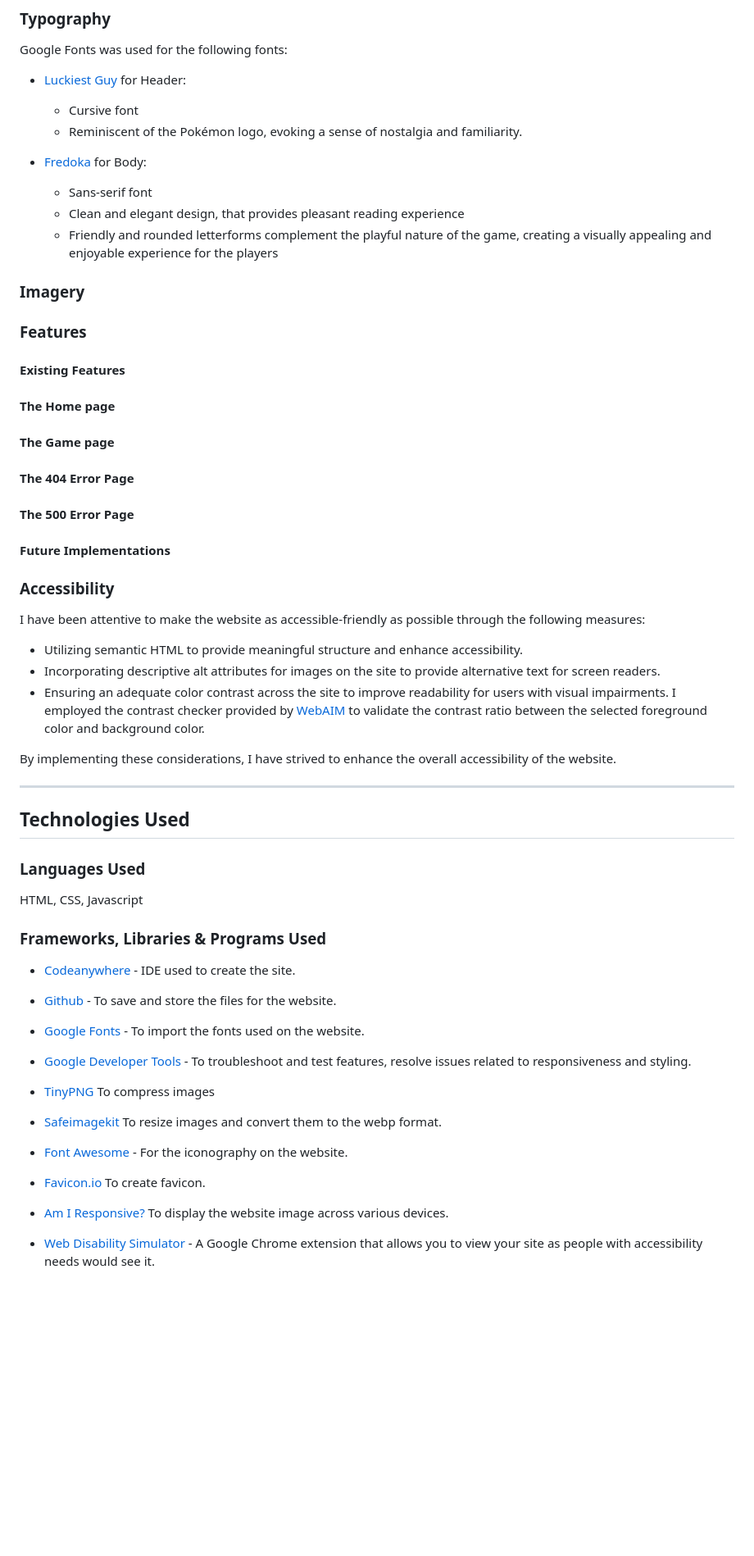
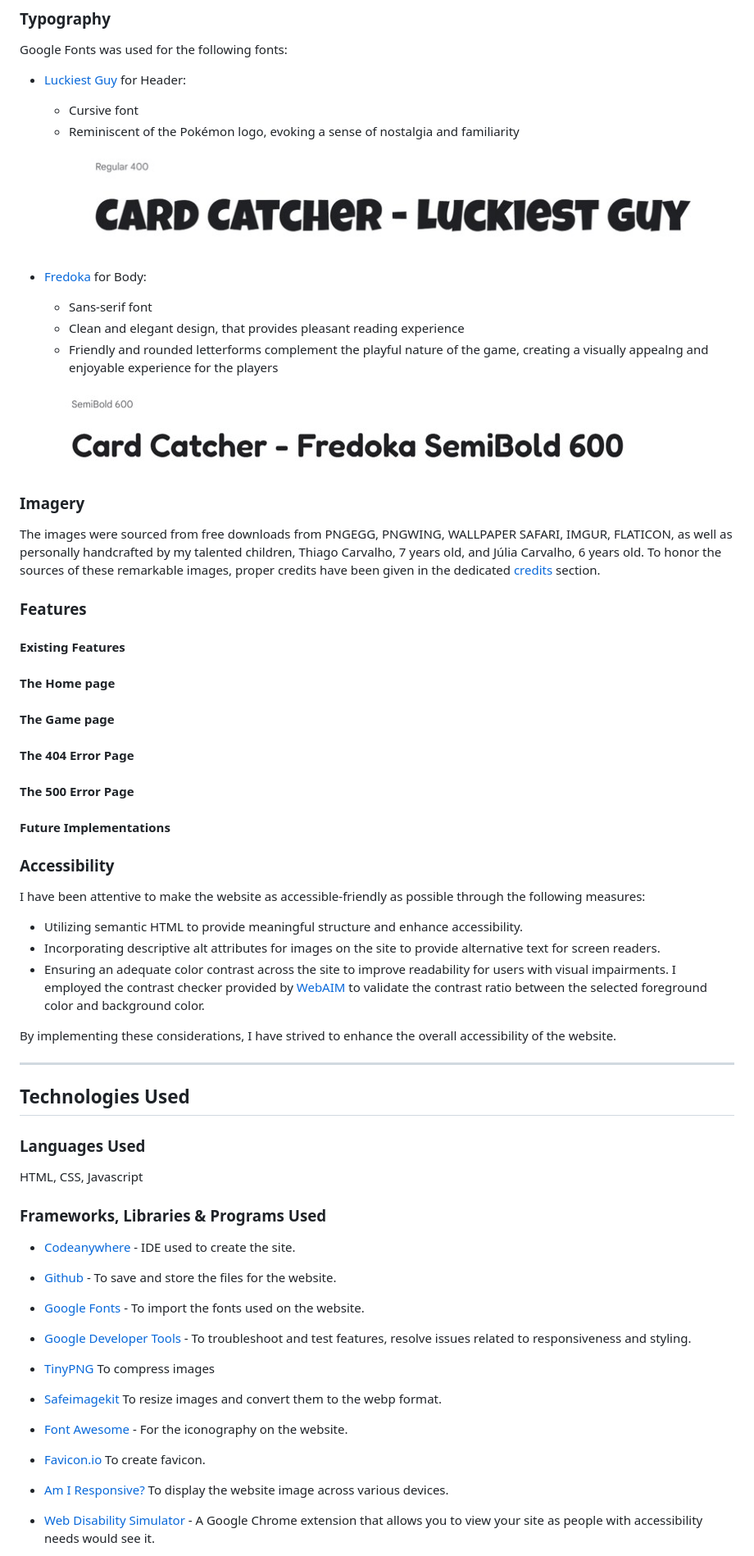
Before and after one commit to IzabellaLopes/pokemon-card-catcher, a Markdown page: README.md, the part around the change printed below. Shown: that part at 82% size. GitHub-like rendering; blank space fills up the shorter version.

Commit message:
Add imagery to readme file

```diff
--- a/README.md
+++ b/README.md
@@ -102,26 +106,26 @@ The color palette was created using the [Coolors](https://coolors.co/) website.
 Google Fonts was used for the following fonts:
 
 - [Luckiest Guy](https://fonts.google.com/specimen/Luckiest+Guy?preview.text=P%C3%B3kemon%20Card%20Catcher&preview.text_type=custom&query=Luckiest+Guy) for Header:
-  -  Cursive font
-  -  Reminiscent of the Pokémon logo, evoking a sense of nostalgia and familiarity.
 
+  - Cursive font
+  - Reminiscent of the Pokémon logo, evoking a sense of nostalgia and familiarity
 
+  ![Luckiest Guy Font Example](documentation/luckiest-guy.png)
 
 - [Fredoka](https://fonts.google.com/specimen/Fredoka?preview.text=P%C3%B3kemon%20Card%20Catcher&preview.text_type=custom&query=fredoka) for Body:
-  -  Sans-serif font
-  -  Clean and elegant design, that provides pleasant reading experience
-  -  Friendly and rounded letterforms complement the playful nature of the game, creating a visually appealing and enjoyable experience for the players
+  - Sans-serif font
+  - Clean and elegant design, that provides pleasant reading experience
+  - Friendly and rounded letterforms complement the playful nature of the game, creating a visually appealng and enjoyable experience for the players
 
+![Fredoka Font Example](documentation/fredoka.png)
 
 ### Imagery
 
-
+The images were sourced from free downloads from PNGEGG, PNGWING, WALLPAPER SAFARI, IMGUR, FLATICON, as well as personally handcrafted by my talented children, Thiago Carvalho, 7 years old, and Júlia Carvalho, 6 years old. To honor the sources of these remarkable images, proper credits have been given in the dedicated [credits](#Credits) section.
 
 ### Features
 
-
 #### Existing Features
-
 
 #### The Home page
 
@@ -137,13 +141,13 @@ Google Fonts was used for the following fonts:
 
 I have been attentive to make the website as accessible-friendly as possible through the following measures:
 
-* Utilizing semantic HTML to provide meaningful structure and enhance accessibility.
-* Incorporating descriptive alt attributes for images on the site to provide alternative text for screen readers.
-* Ensuring an adequate color contrast across the site to improve readability for users with visual impairments. I employed the contrast checker provided by [WebAIM](https://webaim.org/resources/contrastchecker/) to validate the contrast ratio between the selected foreground color and background color.
+- Utilizing semantic HTML to provide meaningful structure and enhance accessibility.
+- Incorporating descriptive alt attributes for images on the site to provide alternative text for screen readers.
+- Ensuring an adequate color contrast across the site to improve readability for users with visual impairments. I employed the contrast checker provided by [WebAIM](https://webaim.org/resources/contrastchecker/) to validate the contrast ratio between the selected foreground color and background color.
 
 By implementing these considerations, I have strived to enhance the overall accessibility of the website.
 
-- - -
+---
 
 ## Technologies Used
 
@@ -153,23 +157,23 @@ HTML, CSS, Javascript
 
 ### Frameworks, Libraries & Programs Used
 
-* [Codeanywhere](https://app.codeanywhere.com/) - IDE used to create the site.
+- [Codeanywhere](https://app.codeanywhere.com/) - IDE used to create the site.
 
-* [Github](https://github.com/) - To save and store the files for the website.
+- [Github](https://github.com/) - To save and store the files for the website.
 
-* [Google Fonts](https://fonts.google.com/) - To import the fonts used on the website.
+- [Google Fonts](https://fonts.google.com/) - To import the fonts used on the website.
 
-* [Google Developer Tools](https://developers.google.com/web/tools) - To troubleshoot and test features, resolve issues related to responsiveness and styling.
+- [Google Developer Tools](https://developers.google.com/web/tools) - To troubleshoot and test features, resolve issues related to responsiveness and styling.
 
-* [TinyPNG](https://tinypng.com/) To compress images
+- [TinyPNG](https://tinypng.com/) To compress images
 
-* [Safeimagekit](https://safeimagekit.com/) To resize images and convert them to the webp format.
+- [Safeimagekit](https://safeimagekit.com/) To resize images and convert them to the webp format.
 
-* [Font Awesome](https://fontawesome.com/) - For the iconography on the website.
+- [Font Awesome](https://fontawesome.com/) - For the iconography on the website.
 
-* [Favicon.io](https://favicon.io/) To create favicon.
+- [Favicon.io](https://favicon.io/) To create favicon.
 
-* [Am I Responsive?](http://ami.responsivedesign.is/) To display the website image across various devices.
+- [Am I Responsive?](http://ami.responsivedesign.is/) To display the website image across various devices.
 
-* [Web Disability Simulator](https://chrome.google.com/webstore/detail/web-disability-simulator/olioanlbgbpmdlgjnnampnnlohigkjla) - A Google Chrome extension that allows you to view your site as people with accessibility needs would see it.
+- [Web Disability Simulator](https://chrome.google.com/webstore/detail/web-disability-simulator/olioanlbgbpmdlgjnnampnnlohigkjla) - A Google Chrome extension that allows you to view your site as people with accessibility needs would see it.
 
```
Also changed, not shown: other parts of README.md (+102 -61 lines).
